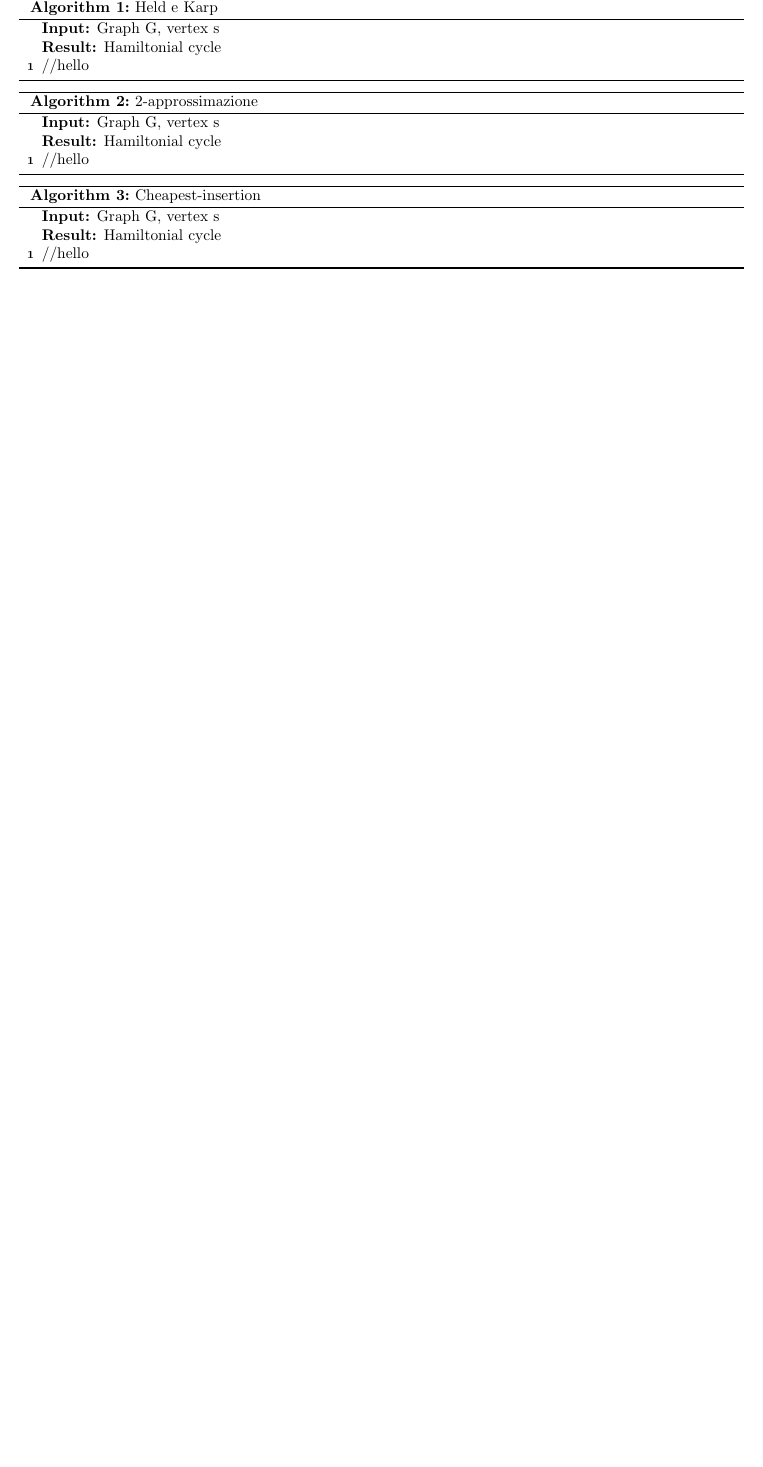
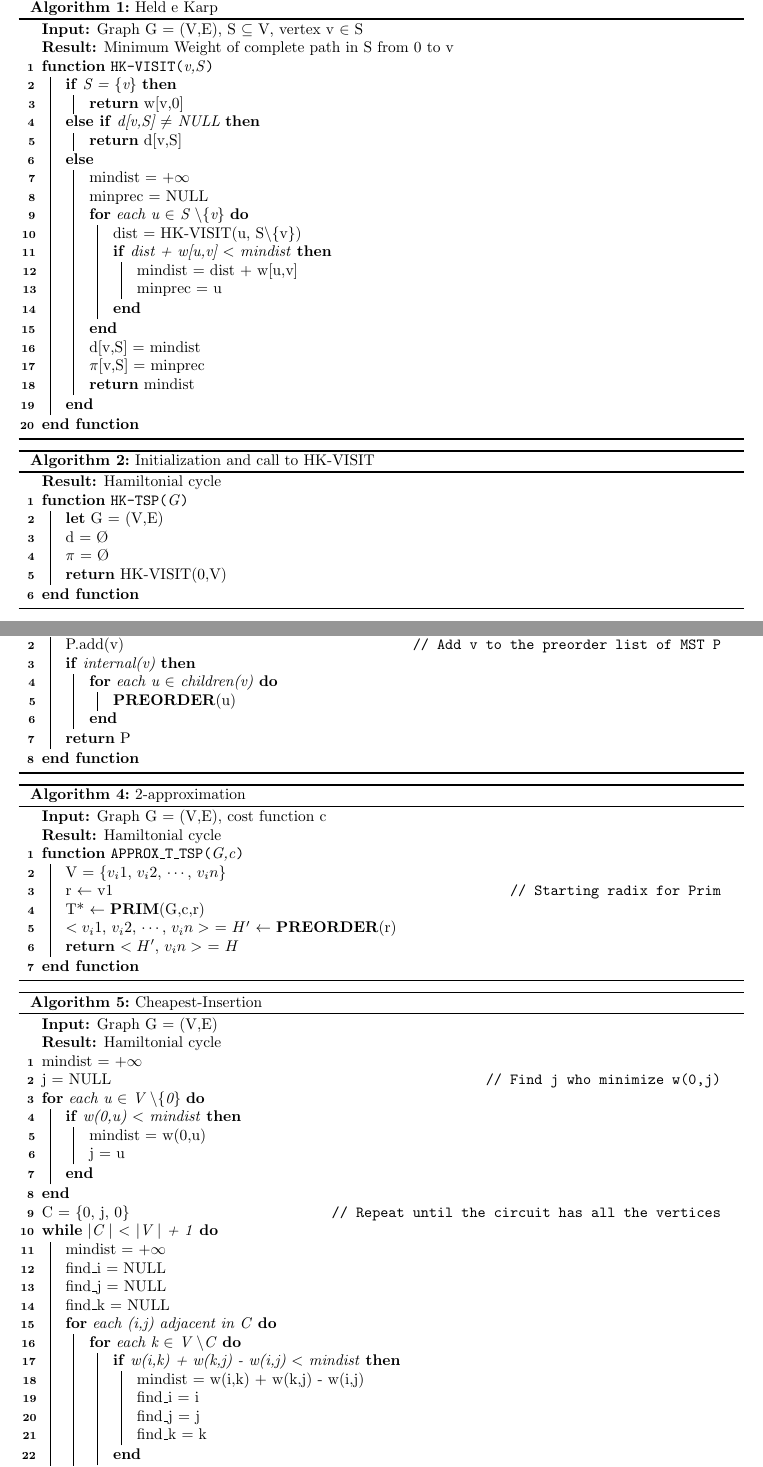
Before and after one commit to DavidSolid/AlgAdv_HW2, a LaTeX paper (relazione/relazione.tex): part of page 1 of 3 before the commit and two parts of pages 1 and 2 of 4 after it, the two joined at a grey line, cut so that both start at the same text, the shorter picture padded with empty space. Compiled offline with pdfLaTeX.

Commit message:
Completati gli algoritmi spiegati a lezione

```diff
--- a/relazione/relazione.tex
+++ b/relazione/relazione.tex
@@ -59,26 +59,119 @@ Come riferimento per l'implementazione di questi algoritmi è stato utilizzato i
 \begin{algorithm}[H]
 	\SetAlgoLined
 	\DontPrintSemicolon
-	\KwIn{Graph G, vertex s}
-	\KwResult{Hamiltonial cycle}
-	//hello
+	\KwIn{Graph G = (V,E), S $\subseteq$ V, vertex v $\in$ S}
+	\KwResult{Minimum Weight of complete path in S from 0 to v }
+	\SetKwFunction{VISIT}{HK-VISIT}
+	\SetKwProg{Fn}{function}{}{}
+  	\Fn{\VISIT{v,S}}{
+        \uIf{S = \{v\}}{
+			\textbf{return} w[v,0]\;
+		}
+		\uElseIf{d[v,S] $\neq$ NULL}{
+			\textbf{return} d[v,S]\;
+		}
+		\Else{
+			mindist = +$\infty$\;
+			minprec = NULL\;
+			\For{each u $\in$ S \textbackslash \{v\}}{
+				dist = HK-VISIT(u, S\textbackslash \{v\})\;
+				\If{dist + w[u,v] $<$ mindist}{
+					mindist = dist + w[u,v]\;
+					minprec = u\;
+				}
+			}
+			d[v,S] = mindist\;
+			$\pi$[v,S] = minprec\;
+			\textbf{return} mindist\;
+		}
+  	}
+  	\textbf{end function}\;
 	\caption{Held e Karp}
 \end{algorithm}
 \begin{algorithm}[H]
 	\SetAlgoLined
 	\DontPrintSemicolon
-	\KwIn{Graph G, vertex s}
 	\KwResult{Hamiltonial cycle}
-	//hello
-	\caption{2-approssimazione}
+	\SetKwFunction{VISIT}{HK-TSP}
+	\SetKwProg{Fn}{function}{}{}
+  	\Fn{\VISIT{G}}{
+  		\textbf{let} G = (V,E)\;
+  		d = Ø\;
+		$\pi$ = Ø\;
+		\textbf{return} HK-VISIT(0,V)\;
+  	}
+  	\textbf{end function}\;
+	\caption{Initialization and call to HK-VISIT}
 \end{algorithm}
 \begin{algorithm}[H]
 	\SetAlgoLined
 	\DontPrintSemicolon
-	\KwIn{Graph G, vertex s}
+	\KwIn{Vertex v}
+	\KwResult{Preorder list of MST}
+	\SetKwFunction{PRE}{PREORDER}
+	\SetKwProg{Fn}{function}{}{}
+  	\Fn{\PRE{v}}{
+  		P.add(v)\tcp*{Add v to the preorder list of MST P}
+        \uIf{internal(v)}{
+			\For{each u $\in$ children(v)}{
+				\textbf{PREORDER}(u)\;
+			}
+		}
+		\textbf{return} P
+  	}
+  	\textbf{end function}\;
+	\caption{Preorder for 2-approximation}
+\end{algorithm}
+\begin{algorithm}[H]
+	\SetAlgoLined
+	\DontPrintSemicolon
+	\KwIn{Graph G = (V,E), cost function c}
 	\KwResult{Hamiltonial cycle}
-	//hello
-	\caption{Cheapest-insertion}
+	\SetKwFunction{APP}{APPROX\_T\_TSP}
+	\SetKwProg{Fn}{function}{}{}
+  	\Fn{\APP{G,c}}{
+  		V = \{$v_i1$, $v_i2$, $\cdots$, $v_in$\}\;
+  		r $\gets$ v1 \tcp*{Starting radix for Prim}
+  		T* $\gets$ \textbf{PRIM}(G,c,r)\;
+  		$<v_i1$, $v_i2$, $\cdots$, $v_in>$ = $H^\prime$ $\gets$ \textbf{PREORDER}(r)\;
+		\textbf{return} $<H^\prime$, $v_in>$ = $H$\;
+  	}
+  	\textbf{end function}\;
+	\caption{2-approximation}
+\end{algorithm}
+\begin{algorithm}[H]
+	\SetAlgoLined
+	\DontPrintSemicolon
+	\KwIn{Graph G = (V,E)}
+	\KwResult{Hamiltonial cycle}
+	mindist = +$\infty$\;
+	j = NULL \tcp*{Find j who minimize w(0,j)}
+	\For{each u $\in$ V  \textbackslash \{0\}}{
+			\If{w(0,u) $<$ mindist}{
+				mindist = w(0,u)\;
+				j = u\;
+			}
+	}
+	C = \{0, j, 0\}\tcp*{Repeat until the circuit has all the vertices}
+	\While{$|$C $|$ $<$ $|$V $|$ + 1}{
+		mindist = +$\infty$\;
+		find\_i = NULL\;
+		find\_j = NULL\;
+		find\_k = NULL\;
+		\For{each (i,j) adjacent in C}{
+			\For{each k $\in$ V  \textbackslash C}{
+				\If{w(i,k) + w(k,j) - w(i,j) $<$ mindist}{
+					mindist = w(i,k) + w(k,j) - w(i,j)\;
+					find\_i = i\;
+					find\_j = j\;
+					find\_k = k\;
+				}
+			}
+		}
+	C.insertBetween(find\_i, find\_j, find\_k)\tcp*{Insert k in C between i and j}
+	}
+	\textbf{return} C\;
+	\caption{Cheapest-Insertion}
 \end{algorithm}
 \section{Implementazione}
 In questa sezione verranno esposte e adeguatamente motivate le scelte implementative adottate durante lo sviluppo. L'intero progetto è stato realizzato facendo il più possibile uso di codice generico (template di classe per le strutture dati di supporto e template di funzione per gli algoritmi).\\
```
